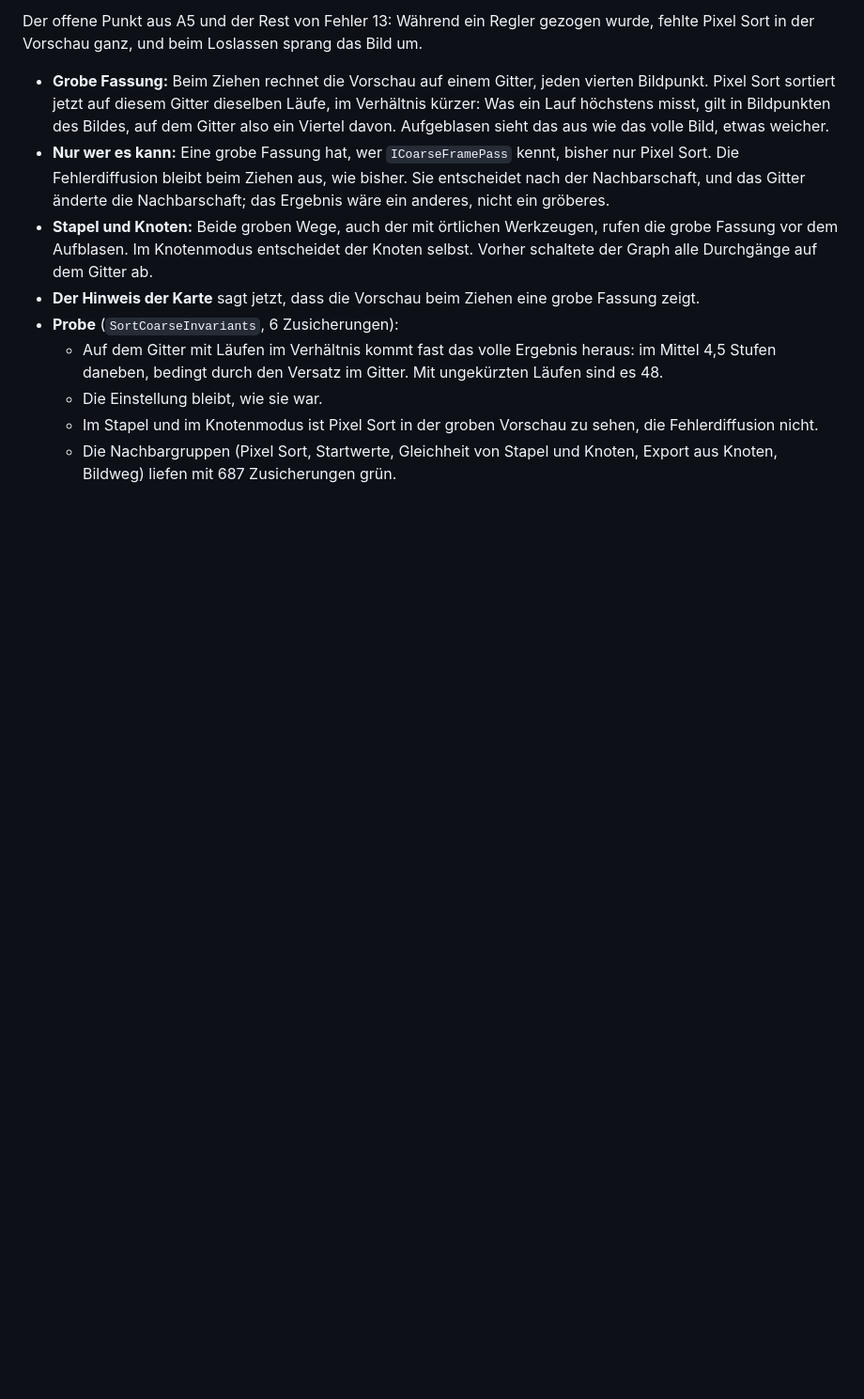
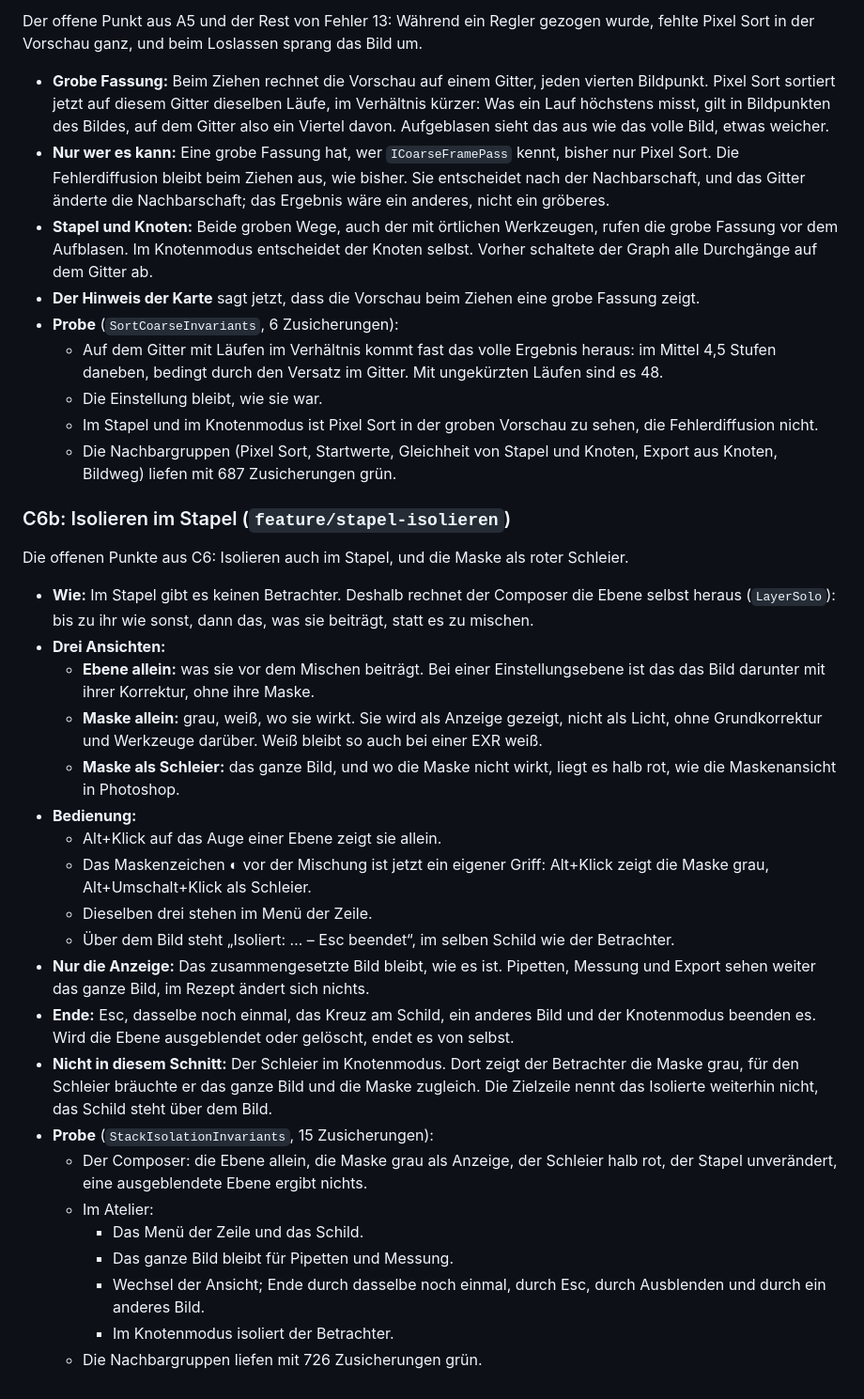
Before and after one commit to steggi-bernd/FrameFlip, a Markdown page: docs/Atelier-Arbeitsablauf.md, the part around the change. Shown at 94% size. GitHub-like rendering; blank space fills up the shorter version.

Commit message:
docs: record isolating in the stack (C6b)
Co-Authored-By: Claude Opus 5.5 <noreply@anthropic.com>

```diff
--- a/docs/Atelier-Arbeitsablauf.md
+++ b/docs/Atelier-Arbeitsablauf.md
@@ -1059,3 +1059,40 @@ Pixel Sort in der Vorschau ganz, und beim Loslassen sprang das Bild um.
     Fehlerdiffusion nicht.
   - Die Nachbargruppen (Pixel Sort, Startwerte, Gleichheit von Stapel und Knoten, Export
     aus Knoten, Bildweg) liefen mit 687 Zusicherungen grün.
+
+### C6b: Isolieren im Stapel (`feature/stapel-isolieren`)
+
+Die offenen Punkte aus C6: Isolieren auch im Stapel, und die Maske als roter Schleier.
+
+- **Wie:** Im Stapel gibt es keinen Betrachter. Deshalb rechnet der Composer die Ebene selbst
+  heraus (`LayerSolo`): bis zu ihr wie sonst, dann das, was sie beiträgt, statt es zu mischen.
+- **Drei Ansichten:**
+  - **Ebene allein:** was sie vor dem Mischen beiträgt. Bei einer Einstellungsebene ist das
+    das Bild darunter mit ihrer Korrektur, ohne ihre Maske.
+  - **Maske allein:** grau, weiß, wo sie wirkt. Sie wird als Anzeige gezeigt, nicht als Licht,
+    ohne Grundkorrektur und Werkzeuge darüber. Weiß bleibt so auch bei einer EXR weiß.
+  - **Maske als Schleier:** das ganze Bild, und wo die Maske nicht wirkt, liegt es halb rot,
+    wie die Maskenansicht in Photoshop.
+- **Bedienung:**
+  - Alt+Klick auf das Auge einer Ebene zeigt sie allein.
+  - Das Maskenzeichen ◐ vor der Mischung ist jetzt ein eigener Griff: Alt+Klick zeigt die
+    Maske grau, Alt+Umschalt+Klick als Schleier.
+  - Dieselben drei stehen im Menü der Zeile.
+  - Über dem Bild steht „Isoliert: … – Esc beendet“, im selben Schild wie der Betrachter.
+- **Nur die Anzeige:** Das zusammengesetzte Bild bleibt, wie es ist. Pipetten, Messung und
+  Export sehen weiter das ganze Bild, im Rezept ändert sich nichts.
+- **Ende:** Esc, dasselbe noch einmal, das Kreuz am Schild, ein anderes Bild und der
+  Knotenmodus beenden es. Wird die Ebene ausgeblendet oder gelöscht, endet es von selbst.
+- **Nicht in diesem Schnitt:** Der Schleier im Knotenmodus. Dort zeigt der Betrachter die
+  Maske grau, für den Schleier bräuchte er das ganze Bild und die Maske zugleich. Die
+  Zielzeile nennt das Isolierte weiterhin nicht, das Schild steht über dem Bild.
+- **Probe** (`StackIsolationInvariants`, 15 Zusicherungen):
+  - Der Composer: die Ebene allein, die Maske grau als Anzeige, der Schleier halb rot, der
+    Stapel unverändert, eine ausgeblendete Ebene ergibt nichts.
+  - Im Atelier:
+    - Das Menü der Zeile und das Schild.
+    - Das ganze Bild bleibt für Pipetten und Messung.
+    - Wechsel der Ansicht; Ende durch dasselbe noch einmal, durch Esc, durch Ausblenden und
+      durch ein anderes Bild.
+    - Im Knotenmodus isoliert der Betrachter.
+  - Die Nachbargruppen liefen mit 726 Zusicherungen grün.
```
